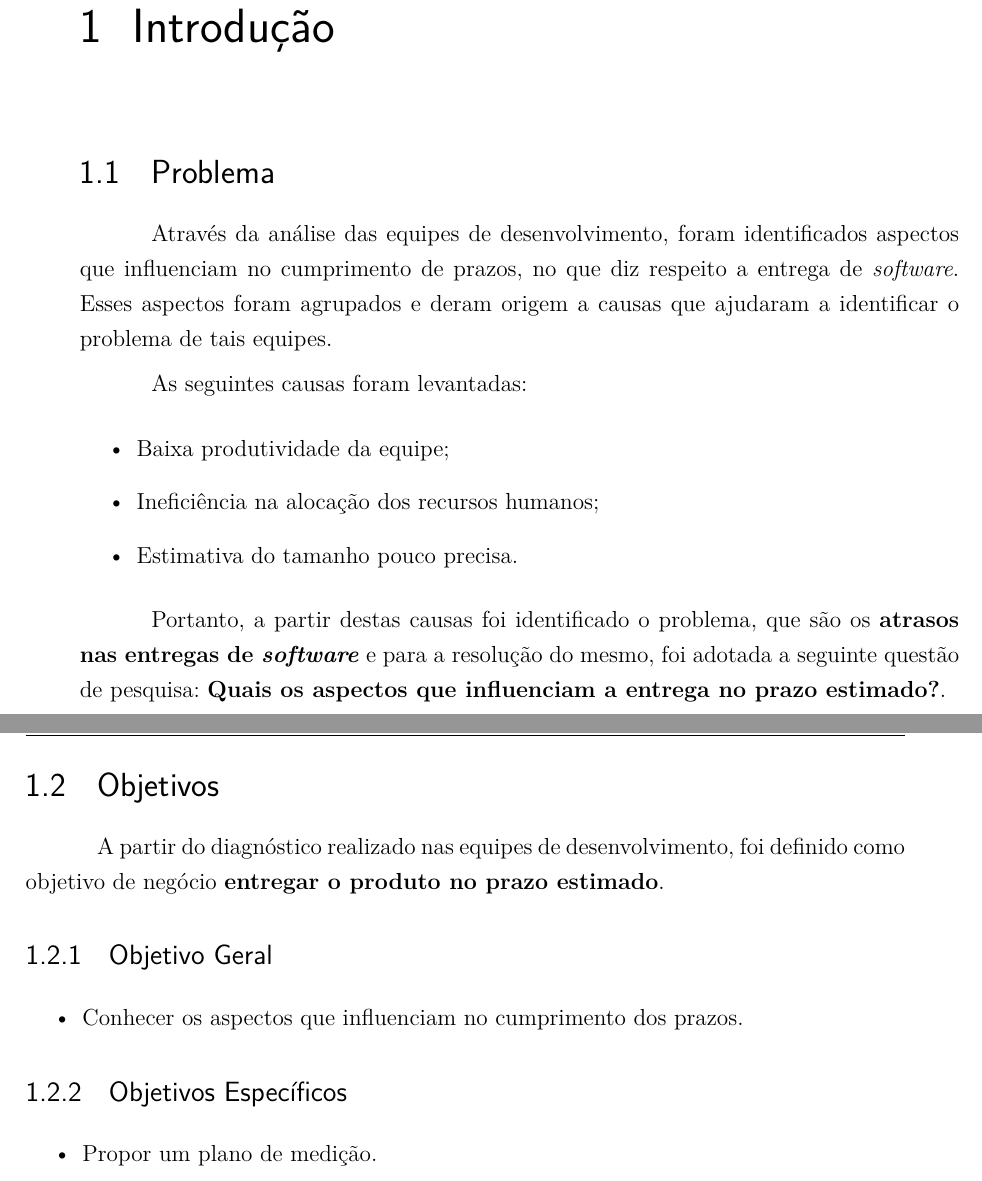
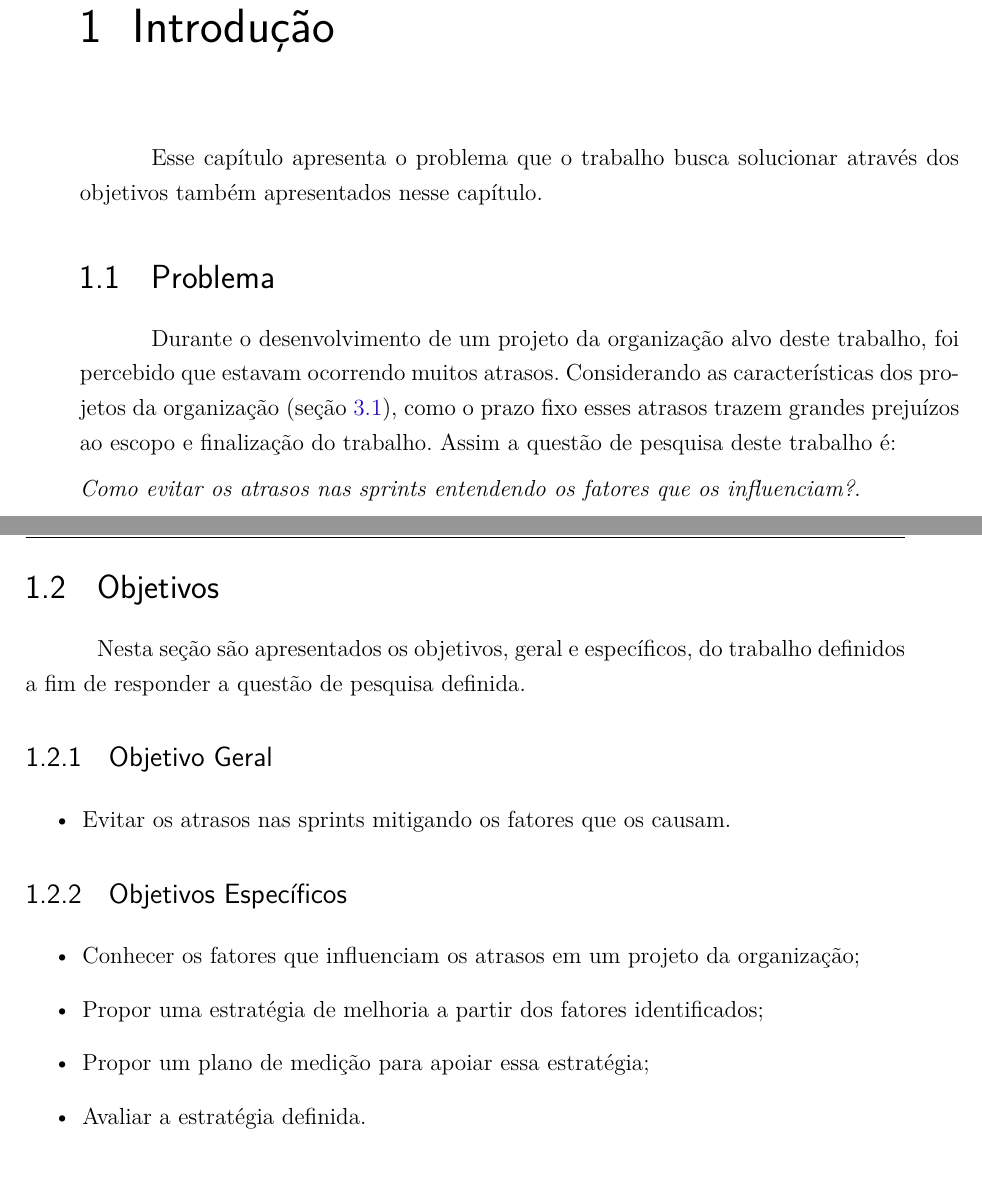
Before and after one commit to Emiliemorais/Trabalho_Medicao, a LaTeX thesis (medicao.tex, which reads editaveis/introducao.tex): two parts of pages 7 and 8 of 37, joined at a grey line, cut so that both start at the same text. Compiled offline with pdfLaTeX.

Commit message:
Ajustando a introdução

```diff
--- a/editaveis/introducao.tex
+++ b/editaveis/introducao.tex
@@ -1,40 +1,37 @@
 \chapter[Introdução]{Introdução}
+
+Esse capítulo apresenta o problema que o trabalho busca solucionar através dos objetivos também apresentados nesse capítulo.
 
 \section{Problema}
 
-Através da análise das equipes de desenvolvimento, foram identificados aspectos que influenciam no cumprimento de prazos,
-no que diz respeito a entrega de \textit{software}. Esses aspectos foram agrupados e deram origem a causas que ajudaram  a
-identificar o problema de tais equipes.
+Durante o desenvolvimento de um projeto da organização alvo deste trabalho, foi percebido que estavam ocorrendo muitos
+atrasos. Considerando as características dos projetos da organização (seção \ref{organizacao}), como o prazo fixo
+esses atrasos trazem grandes prejuízos ao escopo e finalização do trabalho. Assim a questão de pesquisa deste trabalho é:
 
-As seguintes causas foram levantadas:
-\begin{itemize}
- \item Baixa produtividade da equipe;
- \item Ineficiência na alocação dos recursos humanos;
- \item Estimativa do tamanho pouco precisa.
-\end{itemize}
-
-Portanto, a partir destas causas foi identificado o problema, que são os \textbf{atrasos nas entregas de \textit{software}}
-e para a resolução do mesmo, foi adotada a seguinte questão de pesquisa: \textbf{Quais os aspectos que influenciam a
-entrega no prazo estimado?}.
+\begin{centering}
+ \textit{Como evitar os atrasos nas sprints entendendo os fatores que os influenciam?}.
+\end{centering}
 
 \vfill
 \pagebreak
 
 \section{Objetivos}
 
-A partir do diagnóstico realizado nas equipes de desenvolvimento, foi definido como objetivo de negócio \textbf{entregar o
-produto no prazo estimado}.
+	Nesta seção são apresentados os objetivos, geral e específicos, do trabalho definidos a fim de responder a questão de pesquisa definida.
 
 \subsection{Objetivo Geral}
 
 \begin{itemize}
-  \item Conhecer os aspectos que influenciam no cumprimento dos prazos.
+  \item Evitar os atrasos nas sprints mitigando os fatores que os causam.
 \end{itemize}
 
 \subsection{Objetivos Específicos}
 
 \begin{itemize}
-  \item Propor um plano de medição.
+  \item Conhecer os fatores que influenciam os atrasos em um projeto da organização;
+  \item Propor uma estratégia de melhoria a partir dos fatores identificados;
+  \item Propor um plano de medição para apoiar essa estratégia;
+  \item Avaliar a estratégia definida.
 \end{itemize}
 
 \vfill
```
